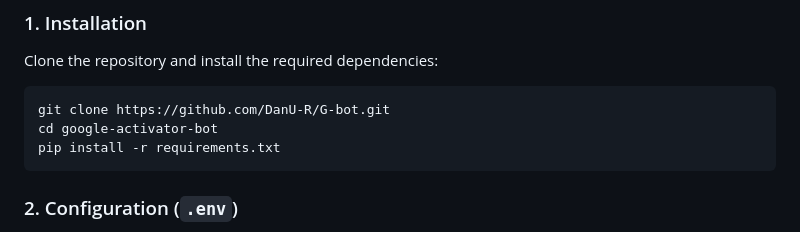
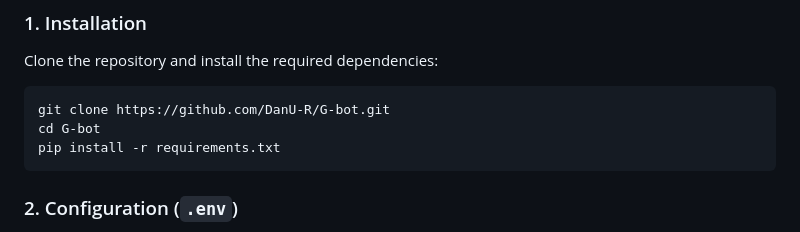
Before and after one commit to DanU-R/G-bot, a Markdown page: README.md, the part around the change. Rendered like a GitHub page.

````diff
--- a/README.md
+++ b/README.md
@@ -42,7 +42,7 @@ Ensure your system is ready before launching the bot:
 Clone the repository and install the required dependencies:
 ```bash
 git clone https://github.com/DanU-R/G-bot.git
-cd google-activator-bot
+cd G-bot
 pip install -r requirements.txt
 ```
 
````
